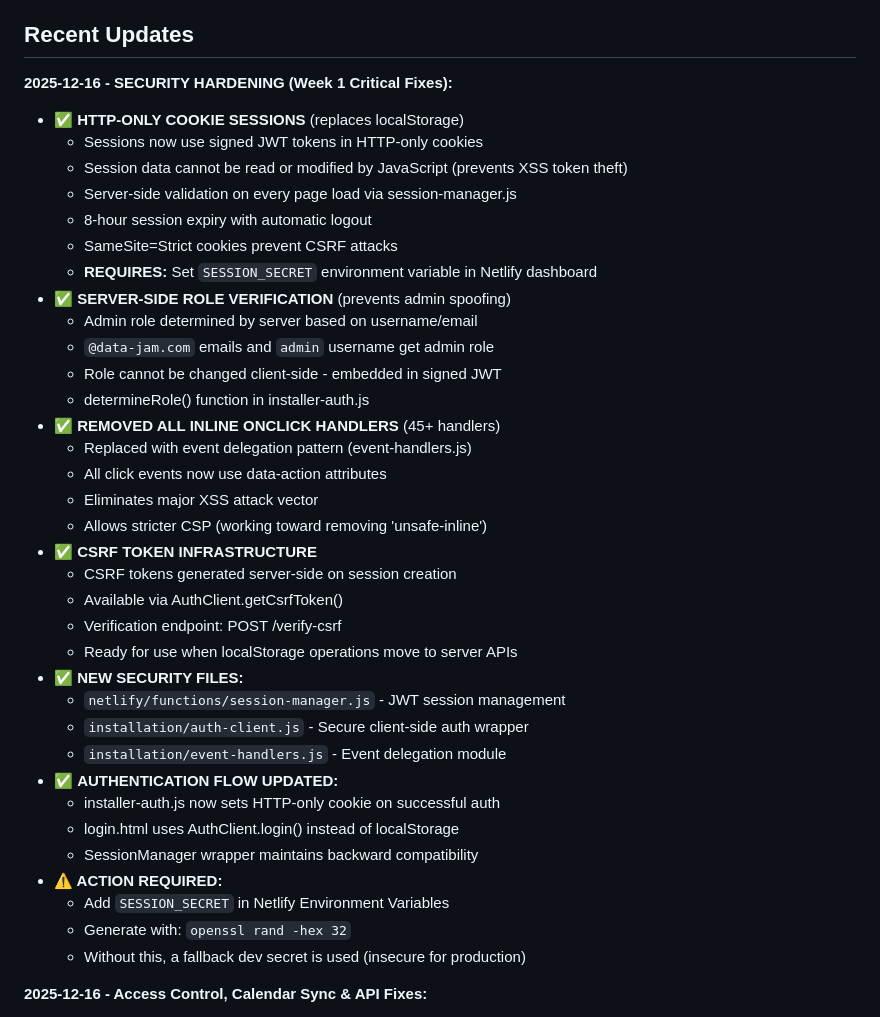
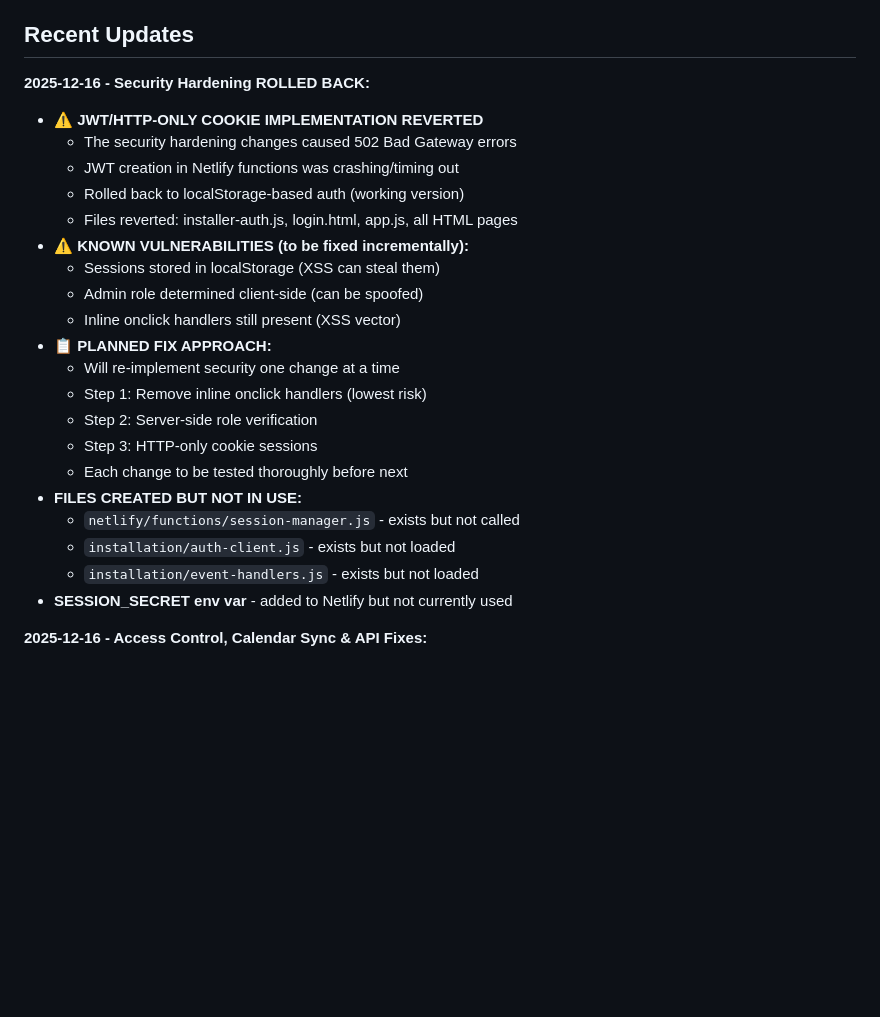
Before and after one commit to DataJamPulse/preview_Data-Jam, a Markdown page: installation/CLAUDE.md, the part around the change. Drawn GitHub-style; blank space fills up the shorter version.

Commit message:
Update context docs - document security rollback
🤖 Generated with [Claude Code](https://claude.com/claude-code)

Co-Authored-By: Claude Opus 4.5 <noreply@anthropic.com>

```diff
--- a/installation/CLAUDE.md
+++ b/installation/CLAUDE.md
@@ -11,41 +11,27 @@
 
 ## Recent Updates
 
-**2025-12-16 - SECURITY HARDENING (Week 1 Critical Fixes):**
-- ✅ **HTTP-ONLY COOKIE SESSIONS** (replaces localStorage)
-  - Sessions now use signed JWT tokens in HTTP-only cookies
-  - Session data cannot be read or modified by JavaScript (prevents XSS token theft)
-  - Server-side validation on every page load via session-manager.js
-  - 8-hour session expiry with automatic logout
-  - SameSite=Strict cookies prevent CSRF attacks
-  - **REQUIRES:** Set `SESSION_SECRET` environment variable in Netlify dashboard
-- ✅ **SERVER-SIDE ROLE VERIFICATION** (prevents admin spoofing)
-  - Admin role determined by server based on username/email
-  - `@data-jam.com` emails and `admin` username get admin role
-  - Role cannot be changed client-side - embedded in signed JWT
-  - determineRole() function in installer-auth.js
-- ✅ **REMOVED ALL INLINE ONCLICK HANDLERS** (45+ handlers)
-  - Replaced with event delegation pattern (event-handlers.js)
-  - All click events now use data-action attributes
-  - Eliminates major XSS attack vector
-  - Allows stricter CSP (working toward removing 'unsafe-inline')
-- ✅ **CSRF TOKEN INFRASTRUCTURE**
-  - CSRF tokens generated server-side on session creation
-  - Available via AuthClient.getCsrfToken()
-  - Verification endpoint: POST /verify-csrf
-  - Ready for use when localStorage operations move to server APIs
-- ✅ **NEW SECURITY FILES:**
-  - `netlify/functions/session-manager.js` - JWT session management
-  - `installation/auth-client.js` - Secure client-side auth wrapper
-  - `installation/event-handlers.js` - Event delegation module
-- ✅ **AUTHENTICATION FLOW UPDATED:**
-  - installer-auth.js now sets HTTP-only cookie on successful auth
-  - login.html uses AuthClient.login() instead of localStorage
-  - SessionManager wrapper maintains backward compatibility
-- **⚠️ ACTION REQUIRED:**
-  - Add `SESSION_SECRET` in Netlify Environment Variables
-  - Generate with: `openssl rand -hex 32`
-  - Without this, a fallback dev secret is used (insecure for production)
+**2025-12-16 - Security Hardening ROLLED BACK:**
+- ⚠️ **JWT/HTTP-ONLY COOKIE IMPLEMENTATION REVERTED**
+  - The security hardening changes caused 502 Bad Gateway errors
+  - JWT creation in Netlify functions was crashing/timing out
+  - Rolled back to localStorage-based auth (working version)
+  - Files reverted: installer-auth.js, login.html, app.js, all HTML pages
+- ⚠️ **KNOWN VULNERABILITIES (to be fixed incrementally):**
+  - Sessions stored in localStorage (XSS can steal them)
+  - Admin role determined client-side (can be spoofed)
+  - Inline onclick handlers still present (XSS vector)
+- 📋 **PLANNED FIX APPROACH:**
+  - Will re-implement security one change at a time
+  - Step 1: Remove inline onclick handlers (lowest risk)
+  - Step 2: Server-side role verification
+  - Step 3: HTTP-only cookie sessions
+  - Each change to be tested thoroughly before next
+- **FILES CREATED BUT NOT IN USE:**
+  - `netlify/functions/session-manager.js` - exists but not called
+  - `installation/auth-client.js` - exists but not loaded
+  - `installation/event-handlers.js` - exists but not loaded
+- **SESSION_SECRET env var** - added to Netlify but not currently used
 
 **2025-12-16 - Access Control, Calendar Sync & API Fixes:**
 - ✅ **STRICT PROJECT FILTERING FOR NON-ADMINS**
```
Also changed, not shown: CLAUDE.md (+5 -8 lines).
